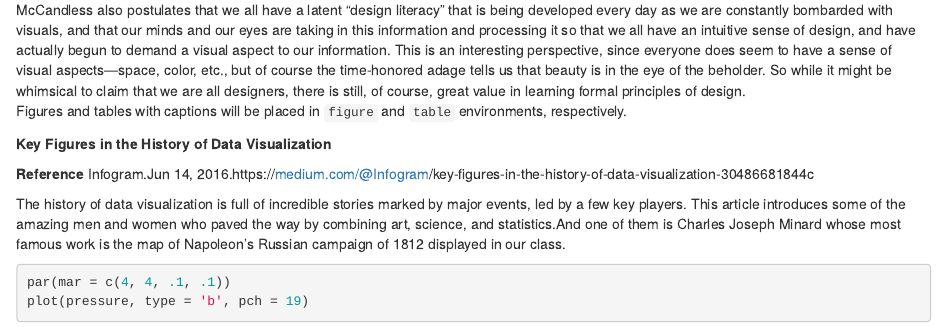
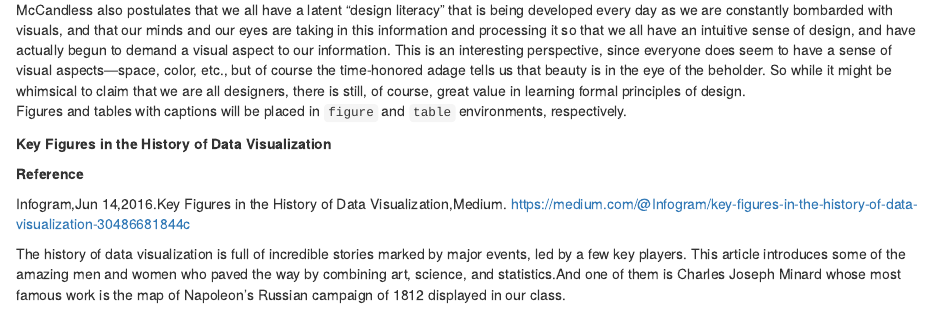
Before and after one commit to mschermann/data_viz_reader, an R Markdown document (01-intro.Rmd): the page in a window 1100 px wide, from 910 px down. Rendered offline with R 4.5, knitr and Pandoc, with nearby package versions; drawn as R Markdown's standard HTML page in place of the format the file asks for.

Commit message:
Update 01-intro.Rmd

```diff
--- a/01-intro.Rmd
+++ b/01-intro.Rmd
@@ -54,6 +54,8 @@ Figures and tables with captions will be placed in `figure` and `table` environm
 **Key Figures in the History of Data Visualization**
 
 **Reference**
-Infogram.Jun 14, 2016.https://medium.com/@Infogram/key-figures-in-the-history-of-data-visualization-30486681844c
+
+Infogram,Jun 14,2016.Key Figures in the History of Data Visualization,Medium.
+https://medium.com/@Infogram/key-figures-in-the-history-of-data-visualization-30486681844c
 
 The history of data visualization is full of incredible stories marked by major events, led by a few key players. This article introduces some of the amazing men and women who paved the way by combining art, science, and statistics.And one of them is Charles Joseph Minard whose most famous work is the map of Napoleon’s Russian campaign of 1812 displayed in our class.
```
Also changed, not shown: 01-intro.Rmd (2 more changed lines).
